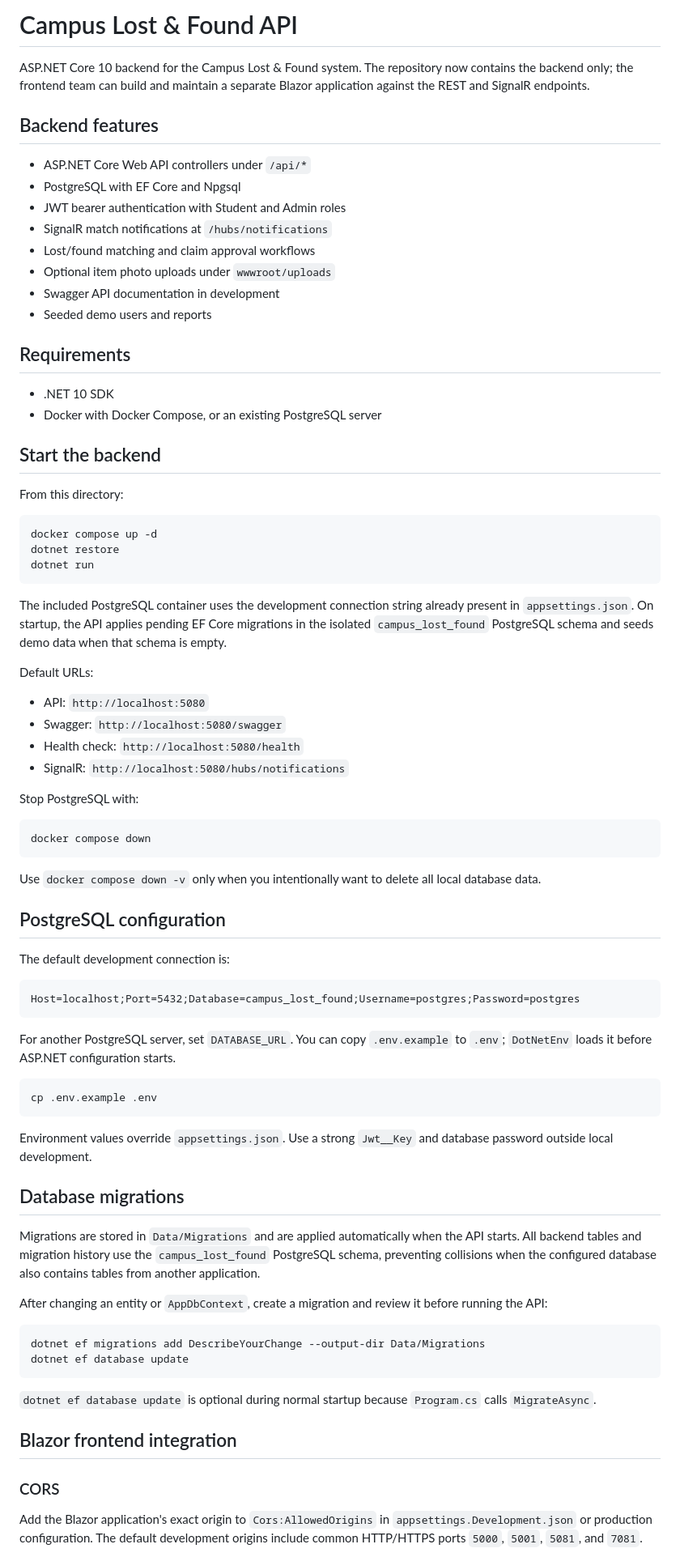
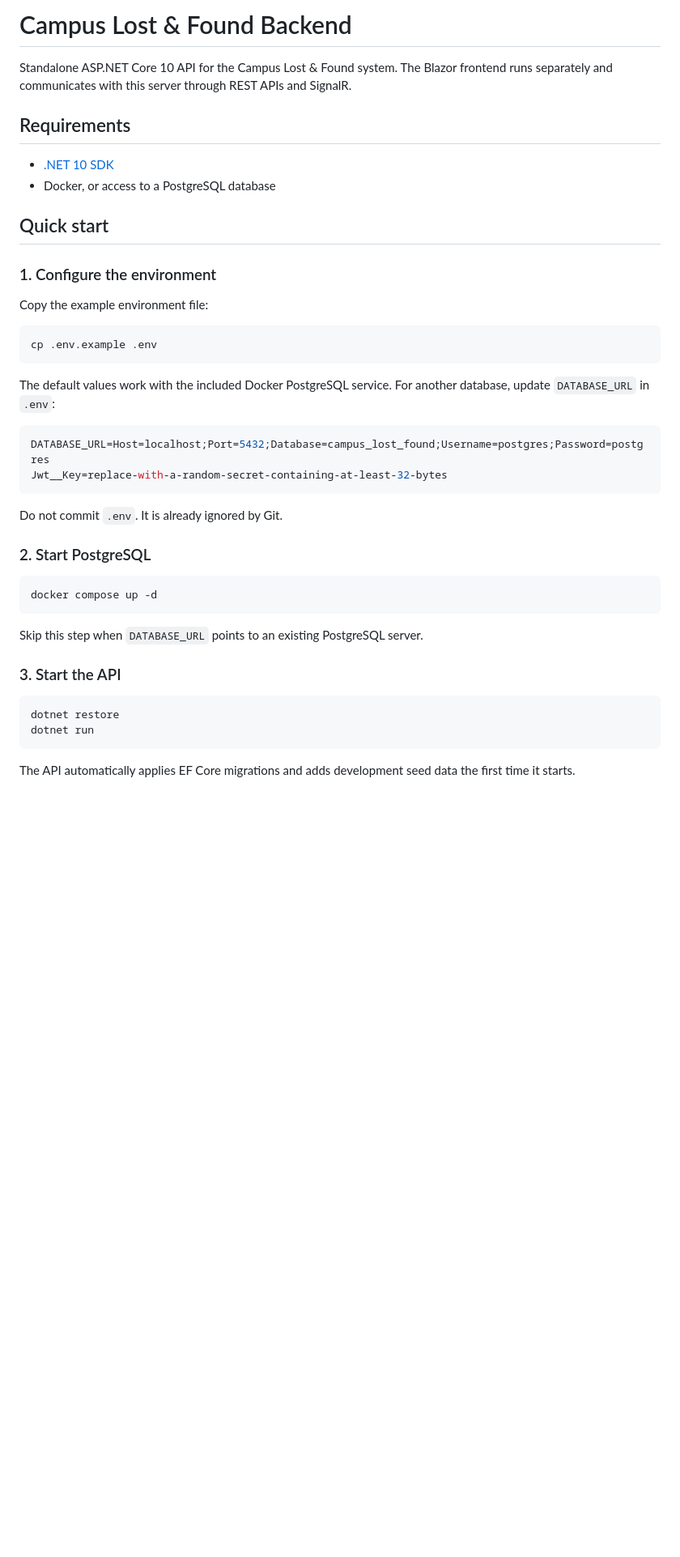
Before and after one commit to unknown-nymus18/lost-and-found, a Markdown page: README.md, the part around one of its changes. Shown at 81% size. Drawn GitHub-style; blank space fills up the shorter version.

Commit message:
Simplify backend setup documentation

````diff
--- a/README.md
+++ b/README.md
@@ -1,82 +1,45 @@
-# Campus Lost & Found API
+# Campus Lost & Found Backend
 
-ASP.NET Core 10 backend for the Campus Lost & Found system. The repository now contains the backend only; the frontend team can build and maintain a separate Blazor application against the REST and SignalR endpoints.
-
-## Backend features
-
-- ASP.NET Core Web API controllers under `/api/*`
-- PostgreSQL with EF Core and Npgsql
-- JWT bearer authentication with Student and Admin roles
-- SignalR match notifications at `/hubs/notifications`
-- Lost/found matching and claim approval workflows
-- Optional item photo uploads under `wwwroot/uploads`
-- Swagger API documentation in development
-- Seeded demo users and reports
+Standalone ASP.NET Core 10 API for the Campus Lost & Found system. The Blazor frontend runs separately and communicates with this server through REST APIs and SignalR.
 
 ## Requirements
 
-- .NET 10 SDK
-- Docker with Docker Compose, or an existing PostgreSQL server
+- [.NET 10 SDK](https://dotnet.microsoft.com/download)
+- Docker, or access to a PostgreSQL database
 
-## Start the backend
+## Quick start
 
-From this directory:
+### 1. Configure the environment
 
-```bash
-docker compose up -d
-dotnet restore
-dotnet run
-```
-
-The included PostgreSQL container uses the development connection string already present in `appsettings.json`. On startup, the API applies pending EF Core migrations in the isolated `campus_lost_found` PostgreSQL schema and seeds demo data when that schema is empty.
-
-Default URLs:
-
-- API: `http://localhost:5080`
-- Swagger: `http://localhost:5080/swagger`
-- Health check: `http://localhost:5080/health`
-- SignalR: `http://localhost:5080/hubs/notifications`
-
-Stop PostgreSQL with:
-
-```bash
-docker compose down
-```
-
-Use `docker compose down -v` only when you intentionally want to delete all local database data.
-
-## PostgreSQL configuration
-
-The default development connection is:
-
-```text
-Host=localhost;Port=5432;Database=campus_lost_found;Username=postgres;Password=postgres
-```
-
-For another PostgreSQL server, set `DATABASE_URL`. You can copy `.env.example` to `.env`; `DotNetEnv` loads it before ASP.NET configuration starts.
+Copy the example environment file:
 
 ```bash
 cp .env.example .env
 ```
 
-Environment values override `appsettings.json`. Use a strong `Jwt__Key` and database password outside local development.
+The default values work with the included Docker PostgreSQL service. For another database, update `DATABASE_URL` in `.env`:
 
-## Database migrations
+```env
+DATABASE_URL=Host=localhost;Port=5432;Database=campus_lost_found;Username=postgres;Password=postgres
+Jwt__Key=replace-with-a-random-secret-containing-at-least-32-bytes
+```
 
-Migrations are stored in `Data/Migrations` and are applied automatically when the API starts. All backend tables and migration history use the `campus_lost_found` PostgreSQL schema, preventing collisions when the configured database also contains tables from another application.
+Do not commit `.env`. It is already ignored by Git.
 
-After changing an entity or `AppDbContext`, create a migration and review it before running the API:
+### 2. Start PostgreSQL
 
 ```bash
-dotnet ef migrations add DescribeYourChange --output-dir Data/Migrations
-dotnet ef database update
+docker compose up -d
 ```
 
-`dotnet ef database update` is optional during normal startup because `Program.cs` calls `MigrateAsync`.
+Skip this step when `DATABASE_URL` points to an existing PostgreSQL server.
 
-## Blazor frontend integration
+### 3. Start the API
 
-### CORS
+```bash
+dotnet restore
+dotnet run
+```
 
-Add the Blazor application's exact origin to `Cors:AllowedOrigins` in `appsettings.Development.json` or production configuration. The default development origins include common HTTP/HTTPS ports `5000`, `5001`, `5081`, and `7081`.
+The API automatically applies EF Core migrations and adds development seed data the first time it starts.
 
````
Also changed, not shown: other parts of README.md (+63 -91 lines).
